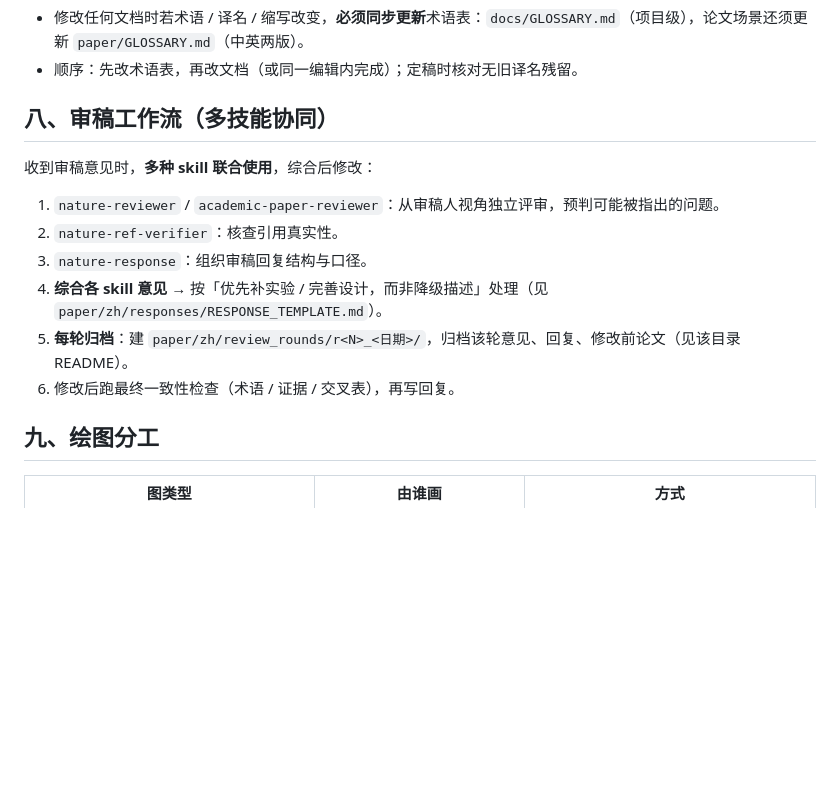
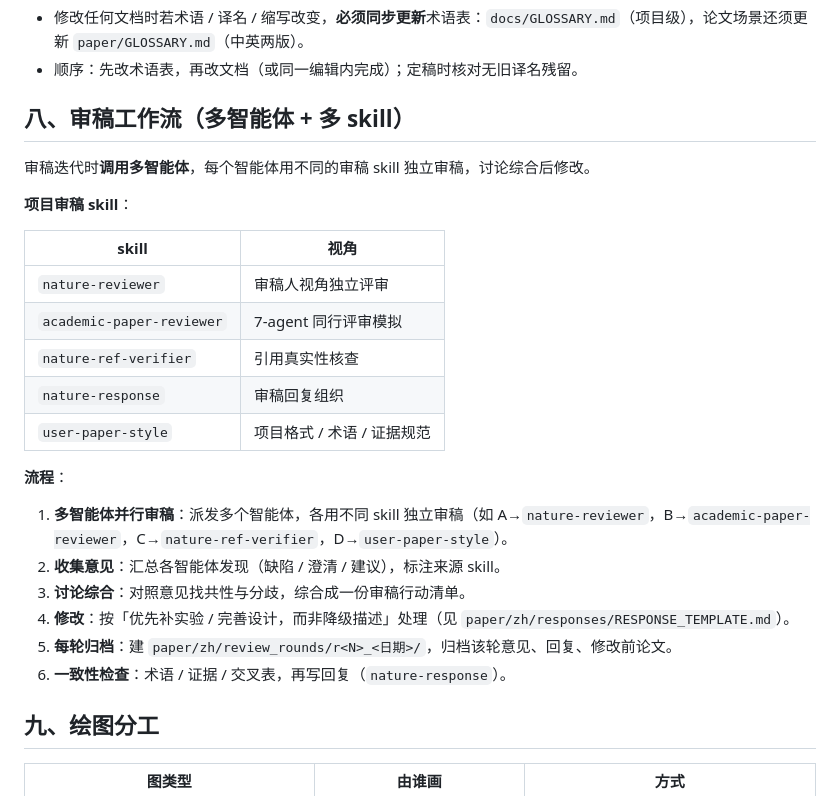
Before and after one commit to Toylog123/Project-Structure-Template, a Markdown page: skills/user-paper-style/SKILL.md, the part around the change. GitHub-like rendering; blank space fills up the shorter version.

Commit message:
docs: 审稿工作流升级为多智能体并行审稿（各用不同 skill）+ 讨论综合

```diff
--- a/skills/user-paper-style/SKILL.md
+++ b/skills/user-paper-style/SKILL.md
@@ -70,16 +70,28 @@ description: 项目文档写作规范——适用于论文、技术说明、报
 - 修改任何文档时若术语 / 译名 / 缩写改变，**必须同步更新**术语表：`docs/GLOSSARY.md`（项目级），论文场景还须更新 `paper/GLOSSARY.md`（中英两版）。
 - 顺序：先改术语表，再改文档（或同一编辑内完成）；定稿时核对无旧译名残留。
 
-## 八、审稿工作流（多技能协同）
+## 八、审稿工作流（多智能体 + 多 skill）
 
-收到审稿意见时，**多种 skill 联合使用**，综合后修改：
+审稿迭代时**调用多智能体**，每个智能体用不同的审稿 skill 独立审稿，讨论综合后修改。
 
-1. `nature-reviewer` / `academic-paper-reviewer`：从审稿人视角独立评审，预判可能被指出的问题。
-2. `nature-ref-verifier`：核查引用真实性。
-3. `nature-response`：组织审稿回复结构与口径。
-4. **综合各 skill 意见** → 按「优先补实验 / 完善设计，而非降级描述」处理（见 `paper/zh/responses/RESPONSE_TEMPLATE.md`）。
-5. **每轮归档**：建 `paper/zh/review_rounds/r<N>_<日期>/`，归档该轮意见、回复、修改前论文（见该目录 README）。
-6. 修改后跑最终一致性检查（术语 / 证据 / 交叉表），再写回复。
+**项目审稿 skill**：
+
+| skill | 视角 |
+|-------|------|
+| `nature-reviewer` | 审稿人视角独立评审 |
+| `academic-paper-reviewer` | 7-agent 同行评审模拟 |
+| `nature-ref-verifier` | 引用真实性核查 |
+| `nature-response` | 审稿回复组织 |
+| `user-paper-style` | 项目格式 / 术语 / 证据规范 |
+
+**流程**：
+
+1. **多智能体并行审稿**：派发多个智能体，各用不同 skill 独立审稿（如 A→`nature-reviewer`，B→`academic-paper-reviewer`，C→`nature-ref-verifier`，D→`user-paper-style`）。
+2. **收集意见**：汇总各智能体发现（缺陷 / 澄清 / 建议），标注来源 skill。
+3. **讨论综合**：对照意见找共性与分歧，综合成一份审稿行动清单。
+4. **修改**：按「优先补实验 / 完善设计，而非降级描述」处理（见 `paper/zh/responses/RESPONSE_TEMPLATE.md`）。
+5. **每轮归档**：建 `paper/zh/review_rounds/r<N>_<日期>/`，归档该轮意见、回复、修改前论文。
+6. **一致性检查**：术语 / 证据 / 交叉表，再写回复（`nature-response`）。
 
 ## 九、绘图分工
 
```
Also changed, not shown: 1 other file.
